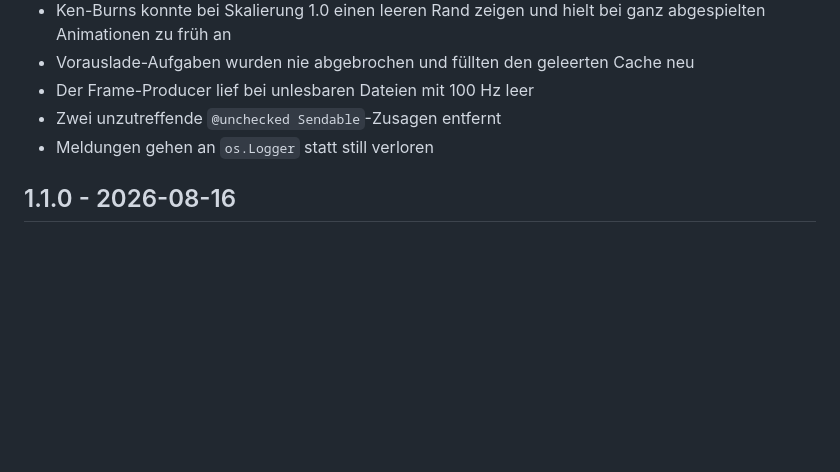
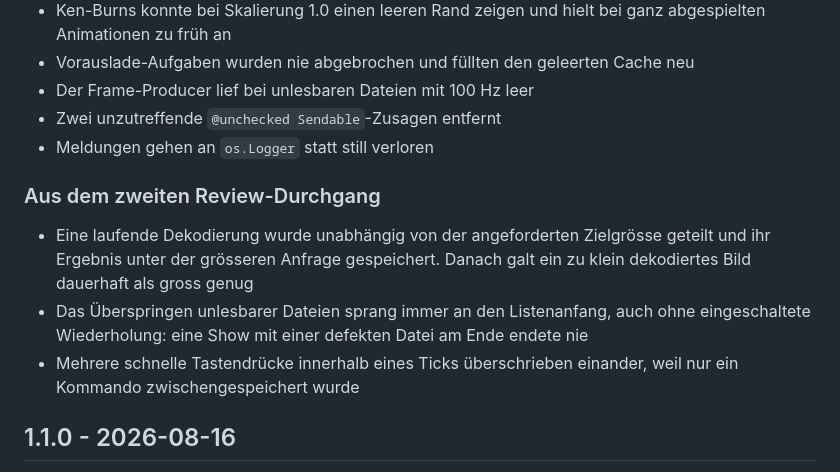
Before and after one commit to benjaminmue/lumina, a Markdown page: CHANGELOG.md, the part around the change. Drawn GitHub-style; blank space fills up the shorter version.

Commit message:
Document the second review pass in the changelog
Co-Authored-By: Claude Opus 5 <noreply@anthropic.com>

```diff
--- a/CHANGELOG.md
+++ b/CHANGELOG.md
@@ -53,6 +53,16 @@ einem zur macOS-Idiomatik.
 - Zwei unzutreffende `@unchecked Sendable`-Zusagen entfernt
 - Meldungen gehen an `os.Logger` statt still verloren
 
+### Aus dem zweiten Review-Durchgang
+
+- Eine laufende Dekodierung wurde unabhängig von der angeforderten Zielgrösse geteilt und
+  ihr Ergebnis unter der grösseren Anfrage gespeichert. Danach galt ein zu klein dekodiertes
+  Bild dauerhaft als gross genug
+- Das Überspringen unlesbarer Dateien sprang immer an den Listenanfang, auch ohne
+  eingeschaltete Wiederholung: eine Show mit einer defekten Datei am Ende endete nie
+- Mehrere schnelle Tastendrücke innerhalb eines Ticks überschrieben einander, weil nur ein
+  Kommando zwischengespeichert wurde
+
 ## 1.1.0 - 2026-08-16
 
 - Animierte WebP, GIF und APNG werden abgespielt statt als Standbild gezeigt
```
